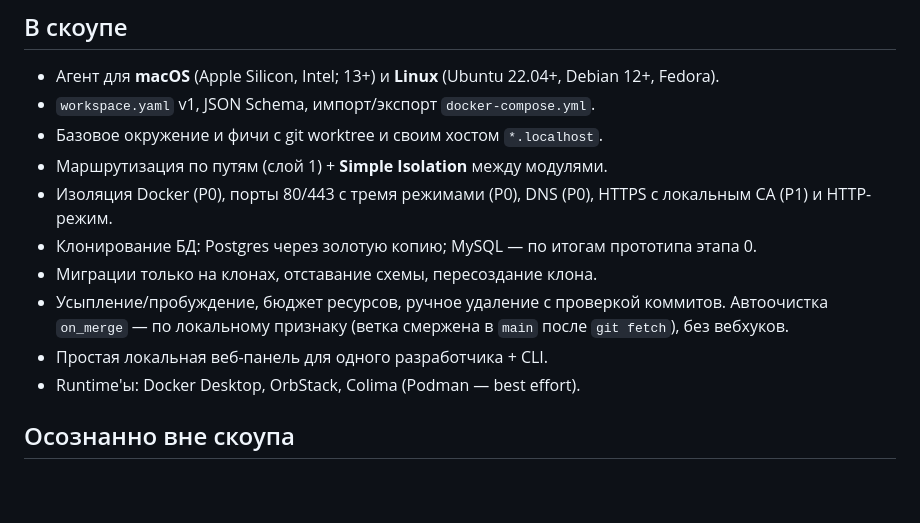
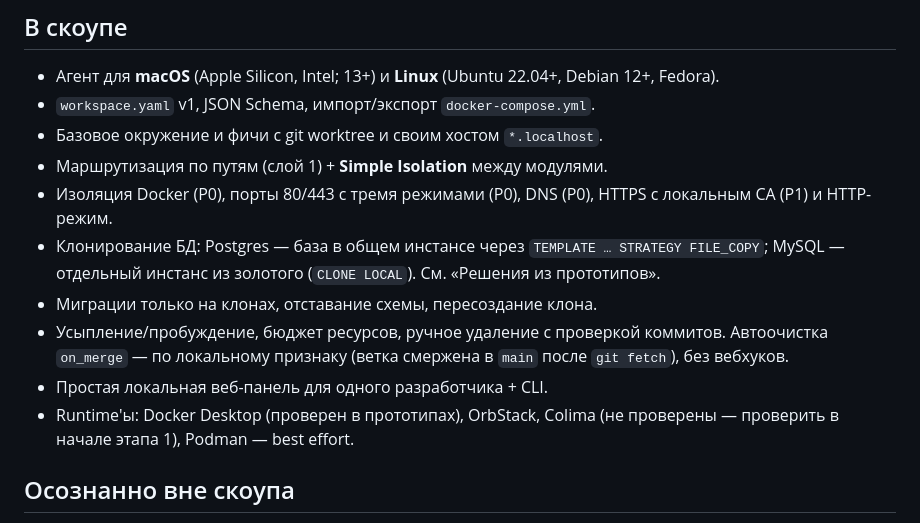
Before and after one commit to amalychev/devopus, a Markdown page: specs/mvp-prd.md, the part around one of its changes. Drawn GitHub-style; blank space fills up the shorter version.

```diff
--- a/specs/mvp-prd.md
+++ b/specs/mvp-prd.md
@@ -15,11 +15,11 @@
 - Базовое окружение и фичи с git worktree и своим хостом `*.localhost`.
 - Маршрутизация по путям (слой 1) + **Simple Isolation** между модулями.
 - Изоляция Docker (P0), порты 80/443 с тремя режимами (P0), DNS (P0), HTTPS с локальным CA (P1) и HTTP-режим.
-- Клонирование БД: Postgres через золотую копию; MySQL — по итогам прототипа этапа 0.
+- Клонирование БД: Postgres — база в общем инстансе через `TEMPLATE … STRATEGY FILE_COPY`; MySQL — отдельный инстанс из золотого (`CLONE LOCAL`). См. «Решения из прототипов».
 - Миграции только на клонах, отставание схемы, пересоздание клона.
 - Усыпление/пробуждение, бюджет ресурсов, ручное удаление с проверкой коммитов. Автоочистка `on_merge` — по локальному признаку (ветка смержена в `main` после `git fetch`), без вебхуков.
 - Простая локальная веб-панель для одного разработчика + CLI.
-- Runtime'ы: Docker Desktop, OrbStack, Colima (Podman — best effort).
+- Runtime'ы: Docker Desktop (проверен в прототипах), OrbStack, Colima (не проверены — проверить в начале этапа 1), Podman — best effort.
 
 ## Осознанно вне скоупа
 
```
Also changed, not shown: other parts of specs/mvp-prd.md (+35 -8 lines).
